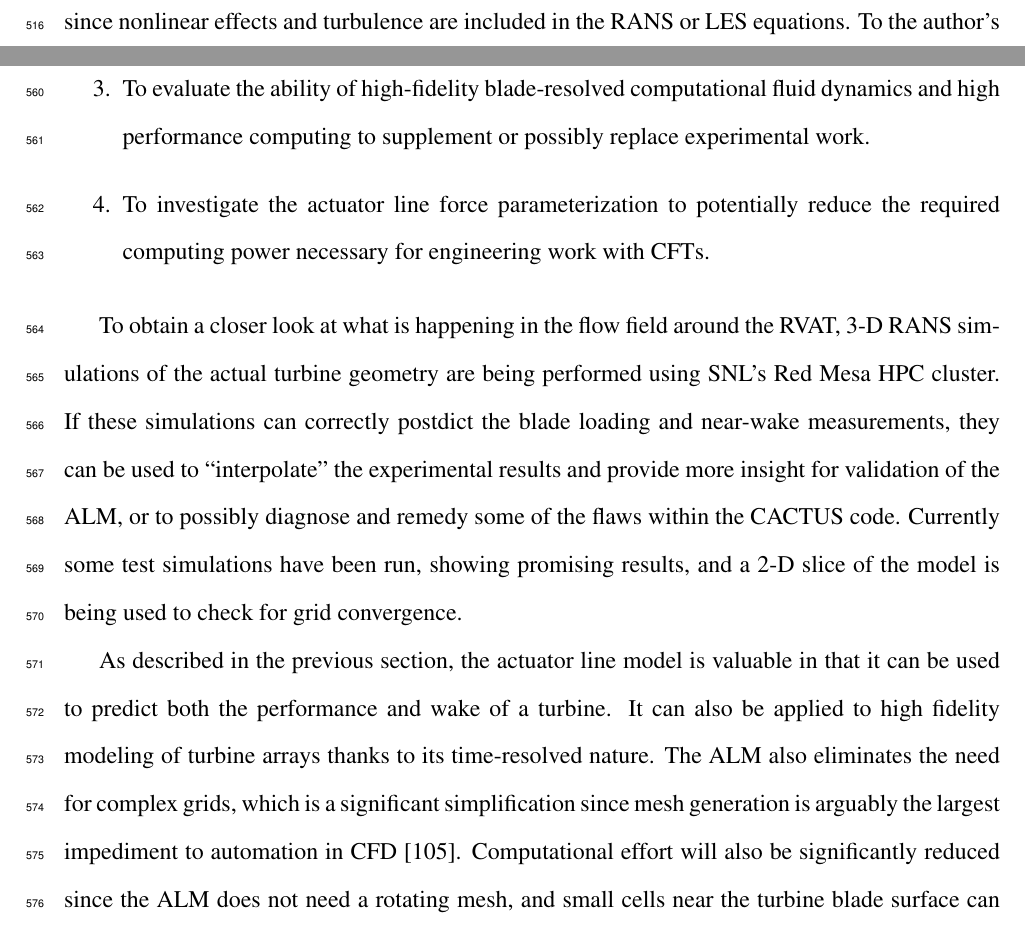
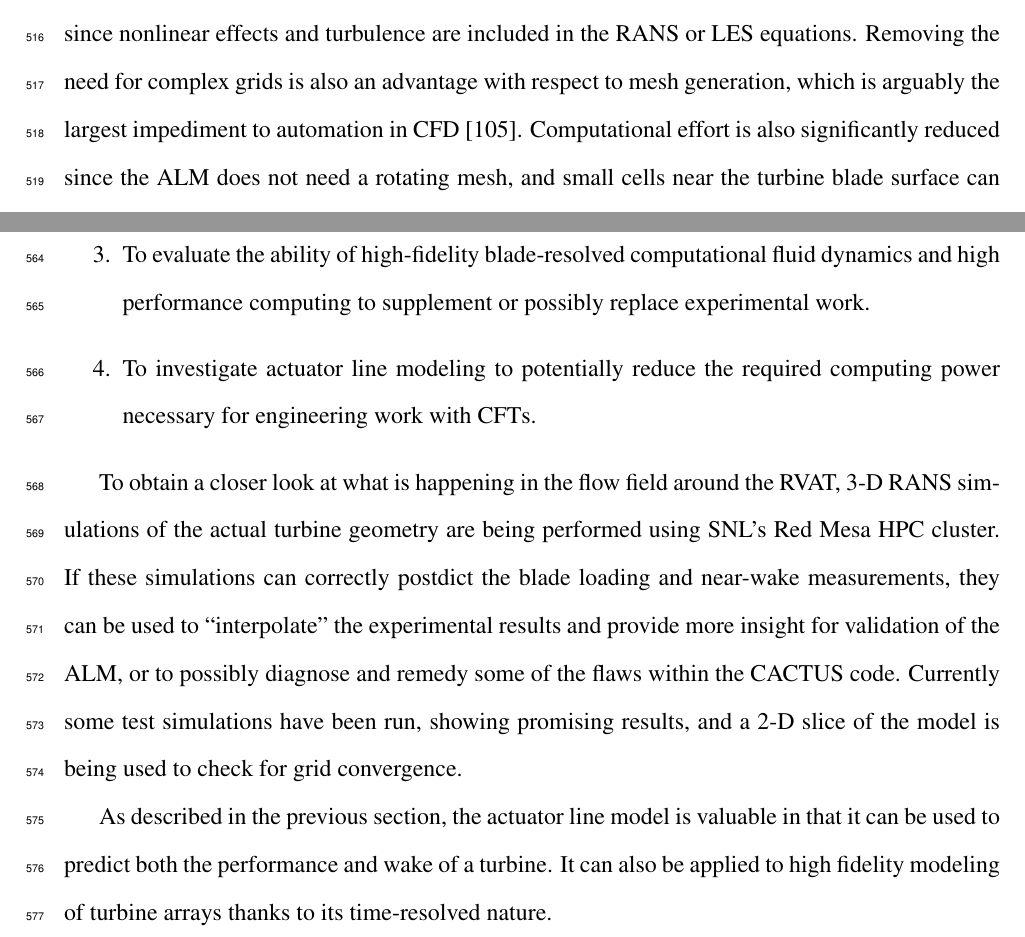
Before and after one commit to petebachant/PhD-thesis, a LaTeX thesis (thesis.tex, which reads chapters/introduction.tex): two parts of pages 25 and 27 of 117, joined at a grey line, cut so that both start at the same text. Compiled offline with pdfLaTeX.

Commit message:
Move sentences up

```diff
--- a/chapters/introduction.tex
+++ b/chapters/introduction.tex
@@ -403,7 +403,13 @@ resultant force is computed using 2-D foil data. Negating the need for a
 body-fitted grid and resolving the boundary layer removes a significant amount
 of computational effort, but the flow field is still computed more accurately
 than with momentum or vortex methods, since nonlinear effects and turbulence are
-included in the RANS or LES equations. To the author's knowledge, at the time of
+included in the RANS or LES equations. Removing the need for complex grids is
+also an advantage with respect to  mesh generation, which is arguably the
+largest impediment to automation in CFD \cite{Slotnick2014}. Computational
+effort is also significantly reduced since the ALM does not need a rotating
+mesh, and small cells near the turbine blade surface can be eliminated.
+
+To the author's knowledge, at the time of
 this writing there has only been one study in the literature investigating the
 ALM for CFTs \cite{Shamsoddin2014}, which was performed for a 2-D rotor at very
 low Reynolds number, for which performance predictions were not reported.
@@ -479,9 +485,8 @@ goal includes the following objectives:
     fluid dynamics and high performance computing to supplement or possibly replace
     experimental work.
 
-    \item To investigate the actuator line force parameterization to potentially
-    reduce the required computing power necessary for engineering work with
-    CFTs.
+    \item To investigate actuator line modeling to potentially reduce the
+    required computing power necessary for engineering work with CFTs.
 \end{enumerate}
 
 To obtain a closer look at what is happening in the flow field around the RVAT,
@@ -496,11 +501,7 @@ Currently some test simulations have been run, showing promising results, and a
 As described in the previous section, the actuator line model is valuable in
 that it can be used to predict both the performance and wake of a turbine. It
 can also be applied to high fidelity modeling of turbine arrays thanks to its
-time-resolved nature. The ALM also eliminates the need for complex grids, which
-is a significant simplification since mesh generation is arguably the largest
-impediment to automation in CFD \cite{Slotnick2014}. Computational effort will
-also be significantly reduced since the ALM does not need a rotating mesh, and
-small cells near the turbine blade surface can be eliminated.
+time-resolved nature.
 
 The proposed model will have some of the drawbacks of momentum and vortex
 methods for predicting performance, namely the reliance on static foil data.
```
